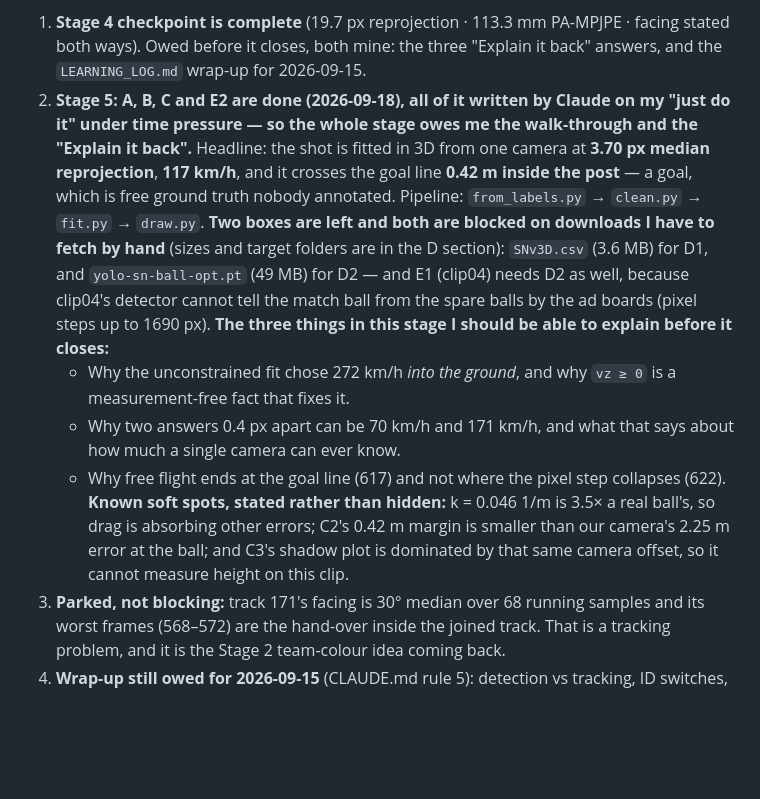
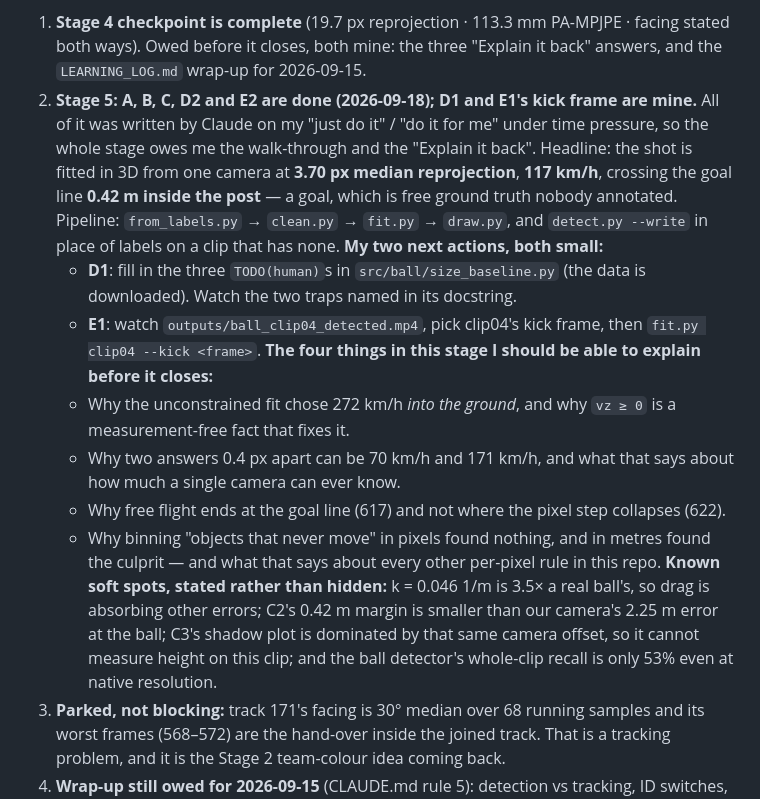
Before and after one commit to JazzelJs/FootballSave, a Markdown page: PLAN.md, the part around the change. GitHub-like rendering; blank space fills up the shorter version.

Commit message:
stage5: update handover status

```diff
--- a/PLAN.md
+++ b/PLAN.md
@@ -272,25 +272,30 @@ The four numbers the eval prints: **(A)** camera only · **(B)** full pipeline,
 1. **Stage 4 checkpoint is complete** (19.7 px reprojection · 113.3 mm PA-MPJPE · facing stated both
    ways). Owed before it closes, both mine: the three "Explain it back" answers, and the
    `LEARNING_LOG.md` wrap-up for 2026-09-15.
-2. **Stage 5: A, B, C and E2 are done (2026-09-18), all of it written by Claude on my "just do it"
-   under time pressure — so the whole stage owes me the walk-through and the "Explain it back".**
+2. **Stage 5: A, B, C, D2 and E2 are done (2026-09-18); D1 and E1's kick frame are mine.**
+   All of it was written by Claude on my "just do it" / "do it for me" under time pressure, so the
+   whole stage owes me the walk-through and the "Explain it back".
    Headline: the shot is fitted in 3D from one camera at **3.70 px median reprojection**,
-   **117 km/h**, and it crosses the goal line **0.42 m inside the post** — a goal, which is free
-   ground truth nobody annotated. Pipeline: `from_labels.py` → `clean.py` → `fit.py` → `draw.py`.
-   **Two boxes are left and both are blocked on downloads I have to fetch by hand** (sizes and
-   target folders are in the D section): `SNv3D.csv` (3.6 MB) for D1, and `yolo-sn-ball-opt.pt`
-   (49 MB) for D2 — and E1 (clip04) needs D2 as well, because clip04's detector cannot tell the
-   match ball from the spare balls by the ad boards (pixel steps up to 1690 px).
-   **The three things in this stage I should be able to explain before it closes:**
+   **117 km/h**, crossing the goal line **0.42 m inside the post** — a goal, which is free ground
+   truth nobody annotated. Pipeline: `from_labels.py` → `clean.py` → `fit.py` → `draw.py`, and
+   `detect.py --write` in place of labels on a clip that has none.
+   **My two next actions, both small:**
+   - **D1**: fill in the three `TODO(human)`s in `src/ball/size_baseline.py` (the data is
+     downloaded). Watch the two traps named in its docstring.
+   - **E1**: watch `outputs/ball_clip04_detected.mp4`, pick clip04's kick frame, then
+     `fit.py clip04 --kick <frame>`.
+   **The four things in this stage I should be able to explain before it closes:**
    - Why the unconstrained fit chose 272 km/h *into the ground*, and why `vz ≥ 0` is a
      measurement-free fact that fixes it.
    - Why two answers 0.4 px apart can be 70 km/h and 171 km/h, and what that says about how much
      a single camera can ever know.
    - Why free flight ends at the goal line (617) and not where the pixel step collapses (622).
+   - Why binning "objects that never move" in pixels found nothing, and in metres found the
+     culprit — and what that says about every other per-pixel rule in this repo.
    **Known soft spots, stated rather than hidden:** k = 0.046 1/m is 3.5× a real ball's, so drag
    is absorbing other errors; C2's 0.42 m margin is smaller than our camera's 2.25 m error at the
-   ball; and C3's shadow plot is dominated by that same camera offset, so it cannot measure height
-   on this clip.
+   ball; C3's shadow plot is dominated by that same camera offset, so it cannot measure height on
+   this clip; and the ball detector's whole-clip recall is only 53% even at native resolution.
 3. **Parked, not blocking:** track 171's facing is 30° median over 68 running samples and its worst
    frames (568–572) are the hand-over inside the joined track. That is a tracking problem, and it is
    the Stage 2 team-colour idea coming back.
```
